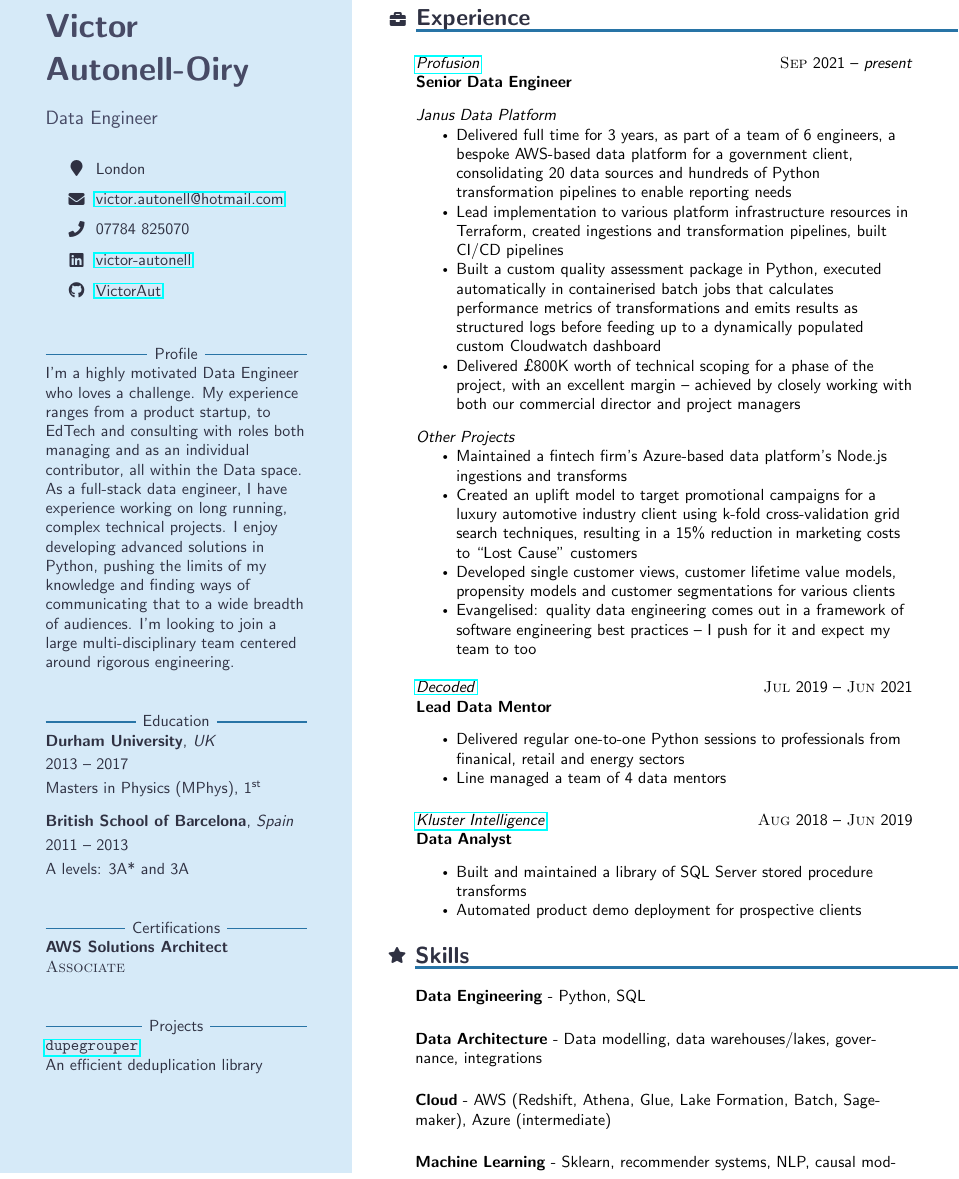
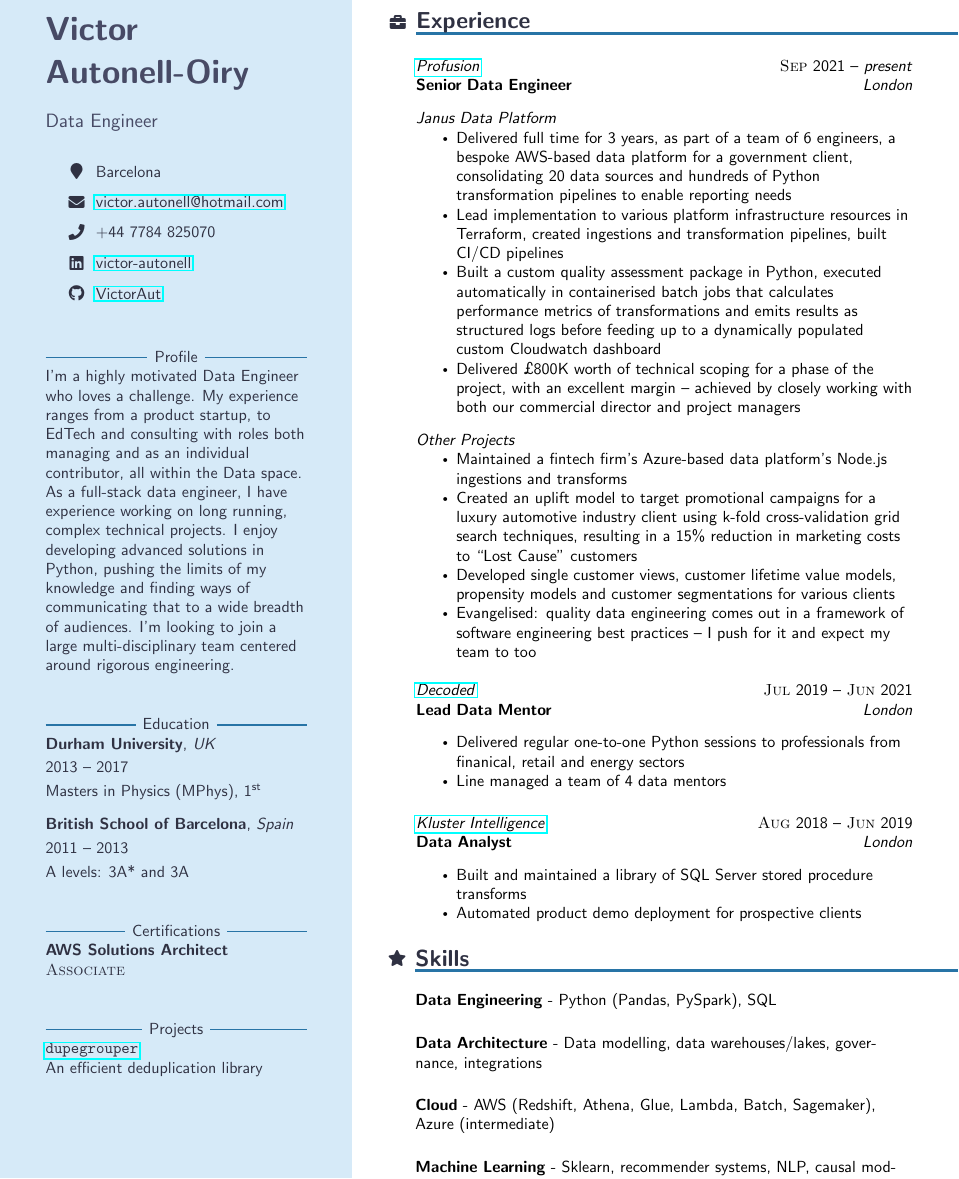
Before and after one commit to VictorAut/VictorAut.github.io, a LaTeX CV (cv.tex): part of the page, cut so that both start at the same text. Compiled offline with pdfLaTeX.

Commit message:
adjusted CV

```diff
--- a/cv.tex
+++ b/cv.tex
@@ -16,9 +16,9 @@
 
     % cls has line removed
     \begin{cvContact}
-      \cvContactAddress{London}
+      \cvContactAddress{Barcelona}
       \cvContactEmail{mailto:victor.autonell@hotmail.com}{victor.autonell@hotmail.com}
-      \cvContactPhone{07784 825070}
+      \cvContactPhone{+44 7784 825070}
       \cvContactLinkedin{https://www.linkedin.com/in/victor-autonell/}{victor-autonell}
       \cvContactGithub{https://github.com/VictorAut}{VictorAut}
     \end{cvContact}
@@ -82,7 +82,7 @@
 
     \begin{cvExperience}
       \cvItem{\href{https://profusion.com/}{\textit{Profusion}} \hfill \textsc{Sep} 2021 -- \textit{present}\\
-        \textbf{Senior Data Engineer}\\
+        \textbf{Senior Data Engineer} \hfill \textit{London}\\
         \vspace{0.3cm}
         \textit{Janus Data Platform}
         \begin{itemize}
@@ -109,7 +109,7 @@
         \end{itemize}
         };
       \cvItem{\href{https://decoded.com/}{\textit{Decoded}} \hfill \textsc{Jul} 2019 -- \textsc{Jun} 2021\\
-        \textbf{Lead Data Mentor}\\
+        \textbf{Lead Data Mentor} \hfill \textit{London}\\
         \vspace{0.3cm}
         \begin{itemize}
         \item Delivered regular one-to-one Python sessions to professionals from finanical, retail and energy
@@ -117,7 +117,7 @@
         \item Line managed a team of 4 data mentors
         \end{itemize}};
       \cvItem{\href{https://www.kluster.com/}{\textit{Kluster Intelligence}} \hfill \textsc{Aug} 2018 -- \textsc{Jun} 2019\\
-        \textbf{Data Analyst}\\
+        \textbf{Data Analyst} \hfill \textit{London}\\
         \vspace{0.3cm}
         \begin{itemize}
         \item Built and maintained a library of SQL Server stored procedure transforms
@@ -126,9 +126,9 @@
     \end{cvExperience}
 
     \begin{cvSkillsVictor}
-      \cvItem{\textbf{Data Engineering} - Python, SQL};
+      \cvItem{\textbf{Data Engineering} - Python (Pandas, PySpark), SQL};
       \cvItem{\textbf{Data Architecture} - Data modelling, data warehouses/lakes, governance, integrations};
-      \cvItem{\textbf{Cloud} - AWS (Redshift, Athena, Glue, Lake Formation, Batch, Sagemaker), Azure (intermediate)};
+      \cvItem{\textbf{Cloud} - AWS (Redshift, Athena, Glue, Lambda, Batch, Sagemaker), Azure (intermediate)};
       \cvItem{\textbf{Machine Learning} - Sklearn, recommender systems, NLP, causal modelling};
       \cvItem{\textbf{Misc} - Terraform, Docker, Git, Github Actions, Bash};
     \end{cvSkillsVictor}
```
Also changed, not shown: cv.pdf (added).
